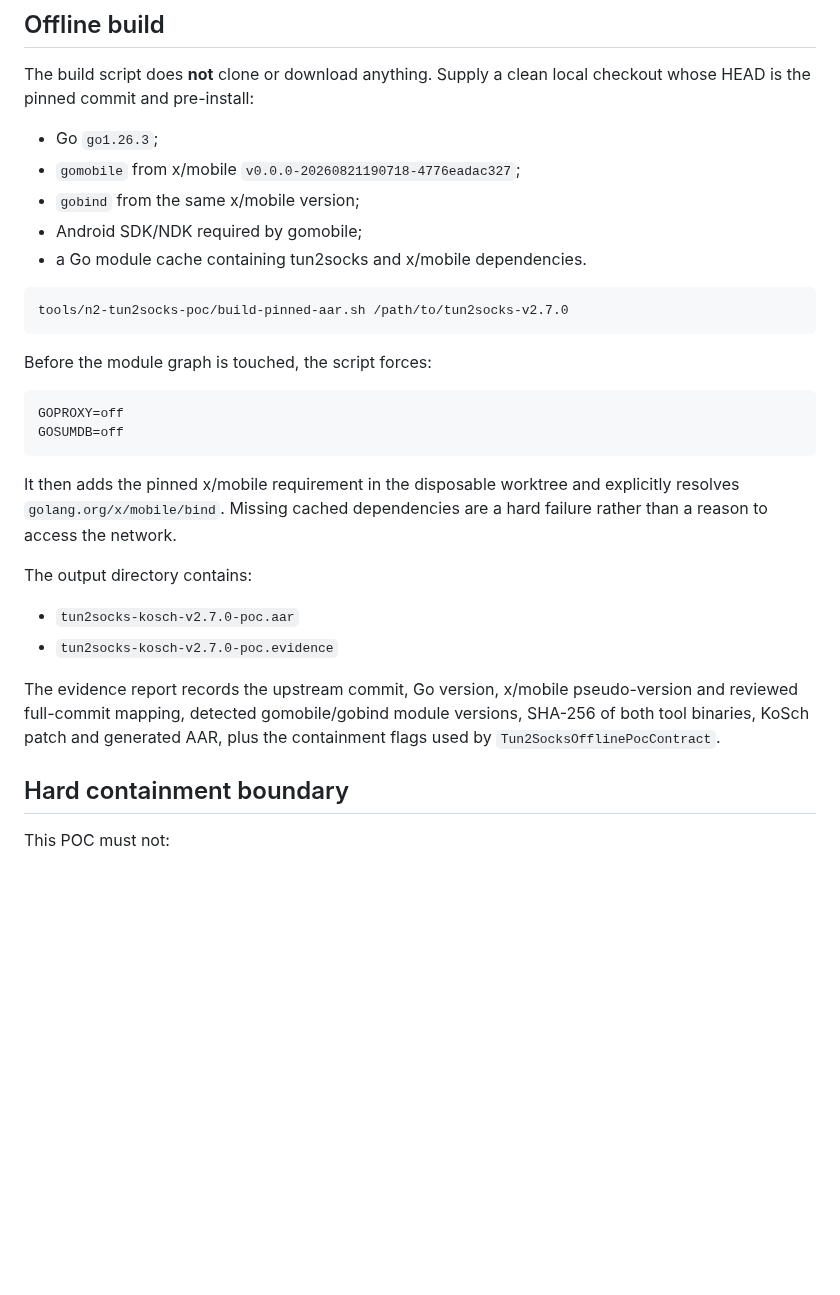
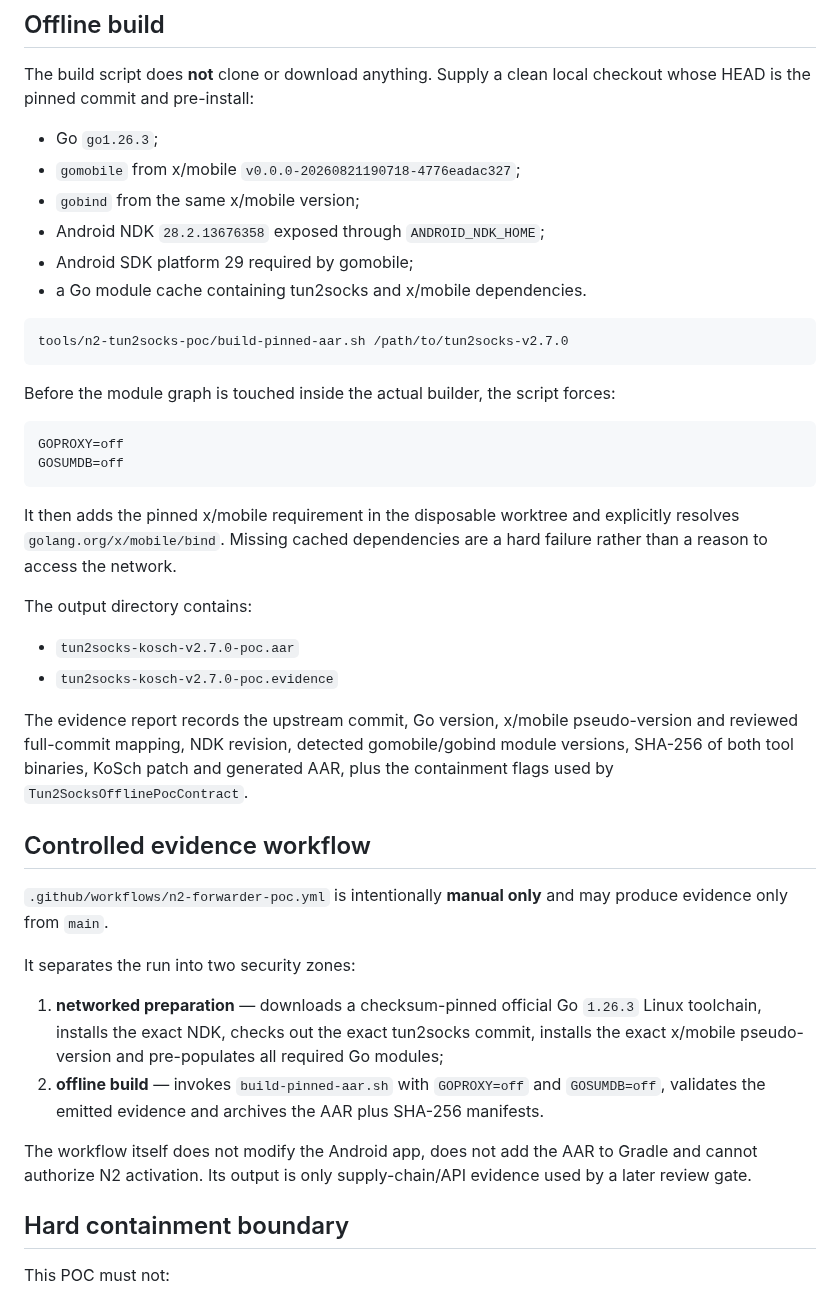
Before and after one commit to chekento/kosch-ai-android, a Markdown page: tools/n2-tun2socks-poc/README.md, the part around one of its changes. GitHub-like rendering; blank space fills up the shorter version.

Commit message:
Docs: define pinned NDK and controlled evidence run

````diff
--- a/tools/n2-tun2socks-poc/README.md
+++ b/tools/n2-tun2socks-poc/README.md
@@ -39,14 +42,15 @@ The build script does **not** clone or download anything. Supply a clean local c
 - Go `go1.26.3`;
 - `gomobile` from x/mobile `v0.0.0-20260821190718-4776eadac327`;
 - `gobind` from the same x/mobile version;
-- Android SDK/NDK required by gomobile;
+- Android NDK `28.2.13676358` exposed through `ANDROID_NDK_HOME`;
+- Android SDK platform 29 required by gomobile;
 - a Go module cache containing tun2socks and x/mobile dependencies.
 
 ```bash
 tools/n2-tun2socks-poc/build-pinned-aar.sh /path/to/tun2socks-v2.7.0
 ```
 
-Before the module graph is touched, the script forces:
+Before the module graph is touched inside the actual builder, the script forces:
 
 ```text
 GOPROXY=off
@@ -60,7 +64,18 @@ The output directory contains:
 - `tun2socks-kosch-v2.7.0-poc.aar`
 - `tun2socks-kosch-v2.7.0-poc.evidence`
 
-The evidence report records the upstream commit, Go version, x/mobile pseudo-version and reviewed full-commit mapping, detected gomobile/gobind module versions, SHA-256 of both tool binaries, KoSch patch and generated AAR, plus the containment flags used by `Tun2SocksOfflinePocContract`.
+The evidence report records the upstream commit, Go version, x/mobile pseudo-version and reviewed full-commit mapping, NDK revision, detected gomobile/gobind module versions, SHA-256 of both tool binaries, KoSch patch and generated AAR, plus the containment flags used by `Tun2SocksOfflinePocContract`.
+
+## Controlled evidence workflow
+
+`.github/workflows/n2-forwarder-poc.yml` is intentionally **manual only** and may produce evidence only from `main`.
+
+It separates the run into two security zones:
+
+1. **networked preparation** — downloads a checksum-pinned official Go `1.26.3` Linux toolchain, installs the exact NDK, checks out the exact tun2socks commit, installs the exact x/mobile pseudo-version and pre-populates all required Go modules;
+2. **offline build** — invokes `build-pinned-aar.sh` with `GOPROXY=off` and `GOSUMDB=off`, validates the emitted evidence and archives the AAR plus SHA-256 manifests.
+
+The workflow itself does not modify the Android app, does not add the AAR to Gradle and cannot authorize N2 activation. Its output is only supply-chain/API evidence used by a later review gate.
 
 ## Hard containment boundary
 
````
Also changed, not shown: other parts of tools/n2-tun2socks-poc/README.md (+4 -1 lines).
